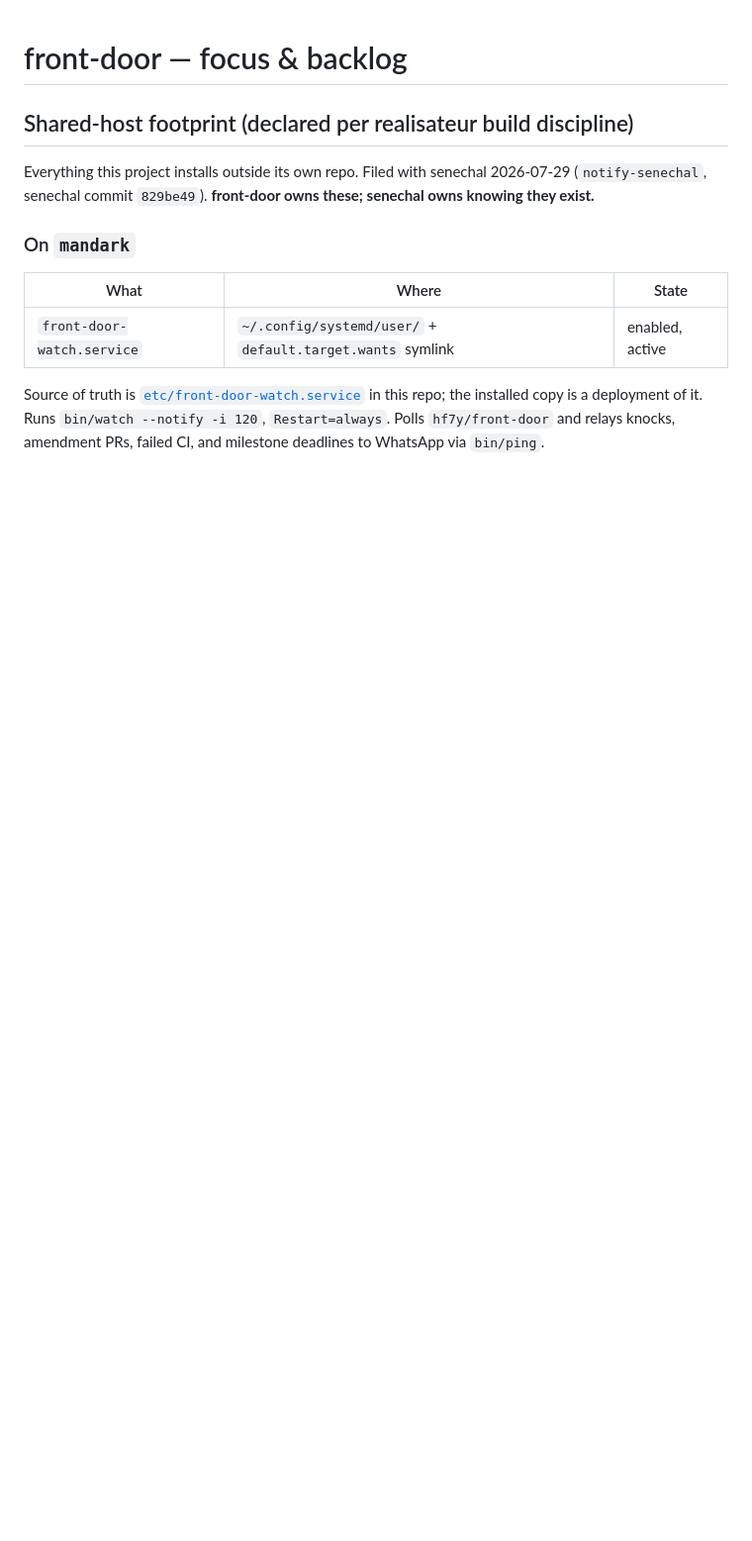
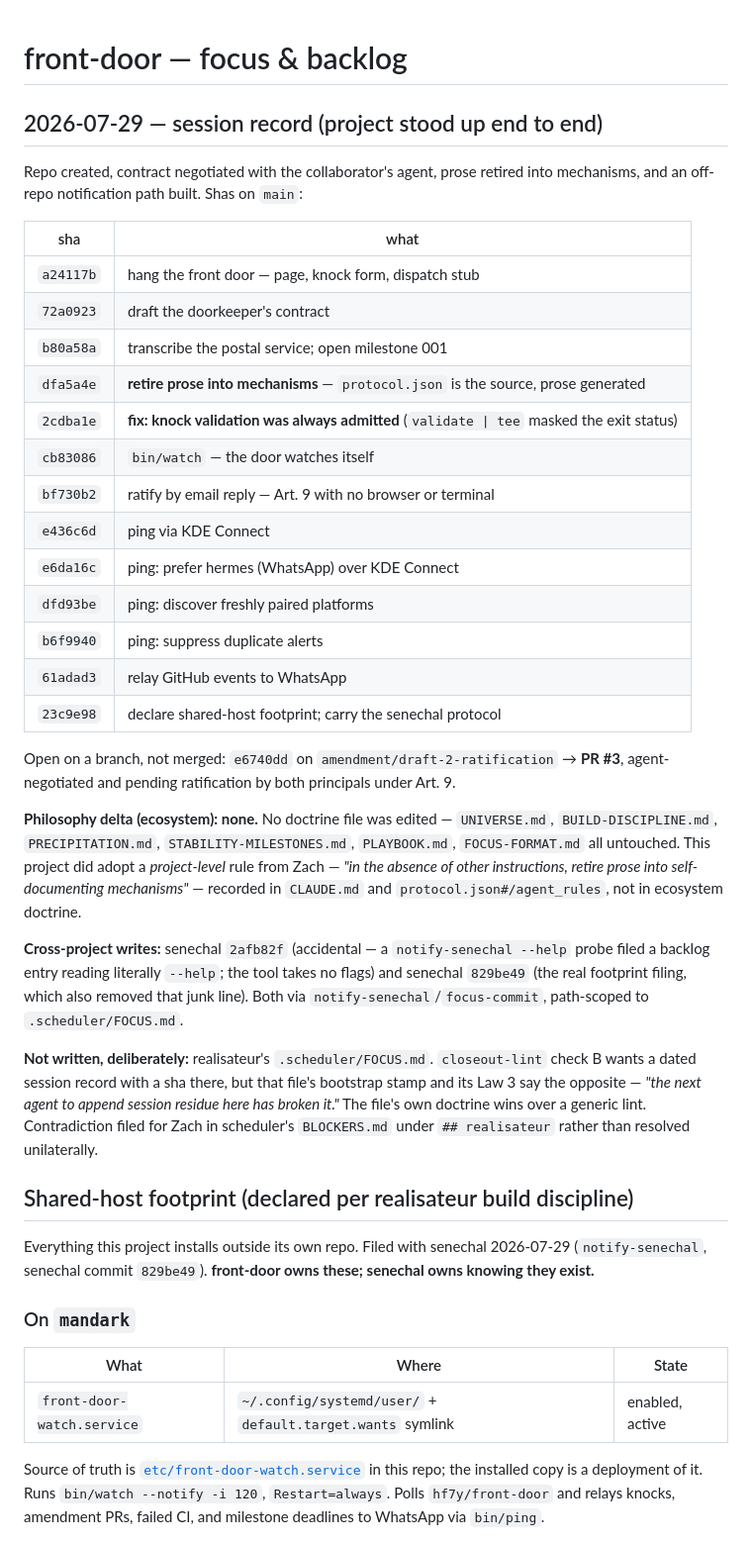
Before and after one commit to hf7y/front-door, a Markdown page: .scheduler/FOCUS.md, the part around the change. Shown at 99% size. Drawn GitHub-style; blank space fills up the shorter version.

Commit message:
file today's session record with shas
closeout-lint check B wants a dated FOCUS entry citing a sha. Filed here
rather than in realisateur's FOCUS.md, whose bootstrap stamp and Law 3
explicitly forbid appended session residue. Contradiction routed to
scheduler's BLOCKERS.md for Zach instead of resolved unilaterally.

```diff
--- a/.scheduler/FOCUS.md
+++ b/.scheduler/FOCUS.md
@@ -1,4 +1,45 @@
 # front-door — focus & backlog
+
+## 2026-07-29 — session record (project stood up end to end)
+
+Repo created, contract negotiated with the collaborator's agent, prose retired into
+mechanisms, and an off-repo notification path built. Shas on `main`:
+
+| sha | what |
+|---|---|
+| `a24117b` | hang the front door — page, knock form, dispatch stub |
+| `72a0923` | draft the doorkeeper's contract |
+| `b80a58a` | transcribe the postal service; open milestone 001 |
+| `dfa5a4e` | **retire prose into mechanisms** — `protocol.json` is the source, prose generated |
+| `2cdba1e` | **fix: knock validation was always admitted** (`validate \| tee` masked the exit status) |
+| `cb83086` | `bin/watch` — the door watches itself |
+| `bf730b2` | ratify by email reply — Art. 9 with no browser or terminal |
+| `e436c6d` | ping via KDE Connect |
+| `e6da16c` | ping: prefer hermes (WhatsApp) over KDE Connect |
+| `dfd93be` | ping: discover freshly paired platforms |
+| `b6f9940` | ping: suppress duplicate alerts |
+| `61adad3` | relay GitHub events to WhatsApp |
+| `23c9e98` | declare shared-host footprint; carry the senechal protocol |
+
+Open on a branch, not merged: `e6740dd` on `amendment/draft-2-ratification` → **PR #3**,
+agent-negotiated and pending ratification by both principals under Art. 9.
+
+**Philosophy delta (ecosystem): none.** No doctrine file was edited — `UNIVERSE.md`,
+`BUILD-DISCIPLINE.md`, `PRECIPITATION.md`, `STABILITY-MILESTONES.md`, `PLAYBOOK.md`,
+`FOCUS-FORMAT.md` all untouched. This project did adopt a *project-level* rule from Zach
+— *"in the absence of other instructions, retire prose into self-documenting mechanisms"*
+— recorded in `CLAUDE.md` and `protocol.json#/agent_rules`, not in ecosystem doctrine.
+
+**Cross-project writes:** senechal `2afb82f` (accidental — a `notify-senechal --help`
+probe filed a backlog entry reading literally `--help`; the tool takes no flags) and
+senechal `829be49` (the real footprint filing, which also removed that junk line).
+Both via `notify-senechal`/`focus-commit`, path-scoped to `.scheduler/FOCUS.md`.
+
+**Not written, deliberately:** realisateur's `.scheduler/FOCUS.md`. `closeout-lint` check
+B wants a dated session record with a sha there, but that file's bootstrap stamp and its
+Law 3 say the opposite — *"the next agent to append session residue here has broken it."*
+The file's own doctrine wins over a generic lint. Contradiction filed for Zach in
+scheduler's `BLOCKERS.md` under `## realisateur` rather than resolved unilaterally.
 
 ## Shared-host footprint (declared per realisateur build discipline)
 
```
